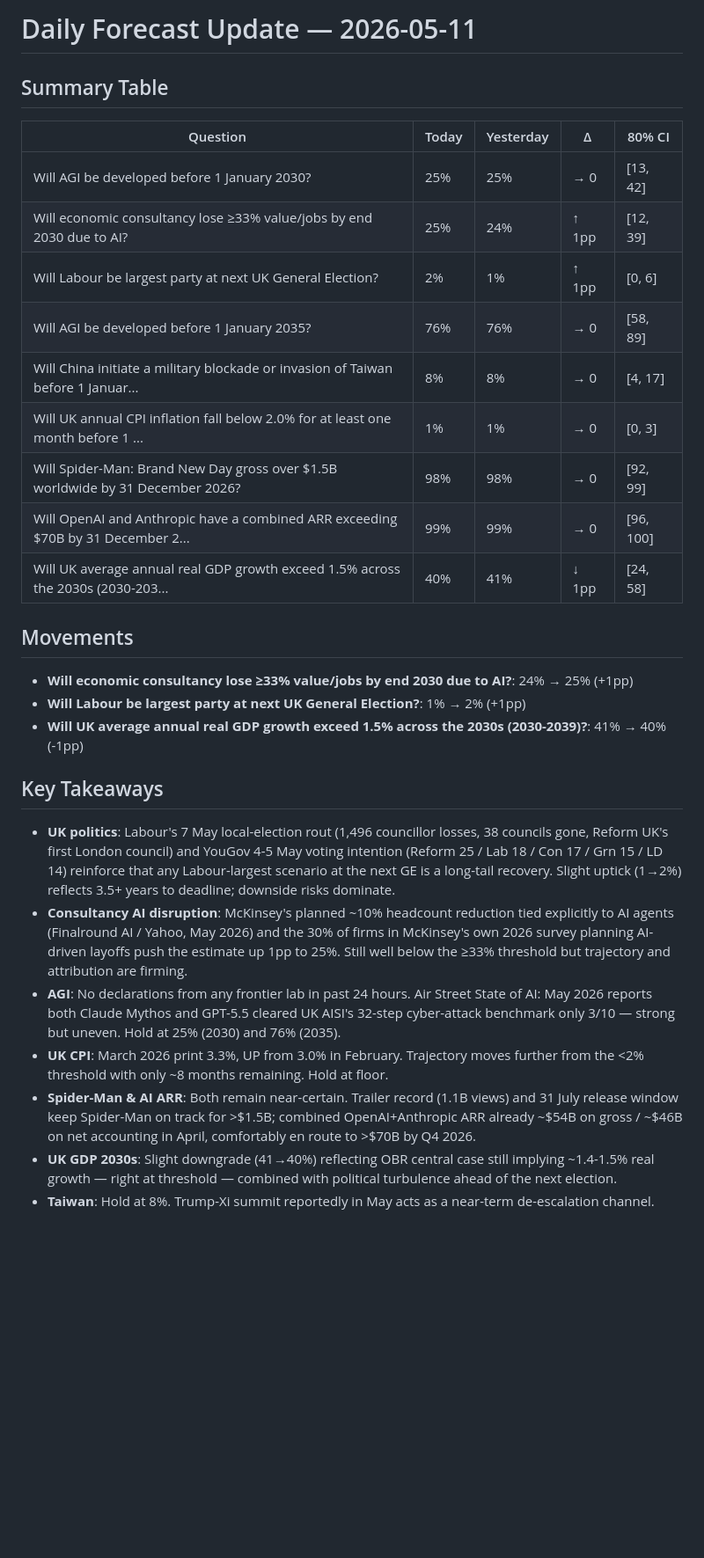
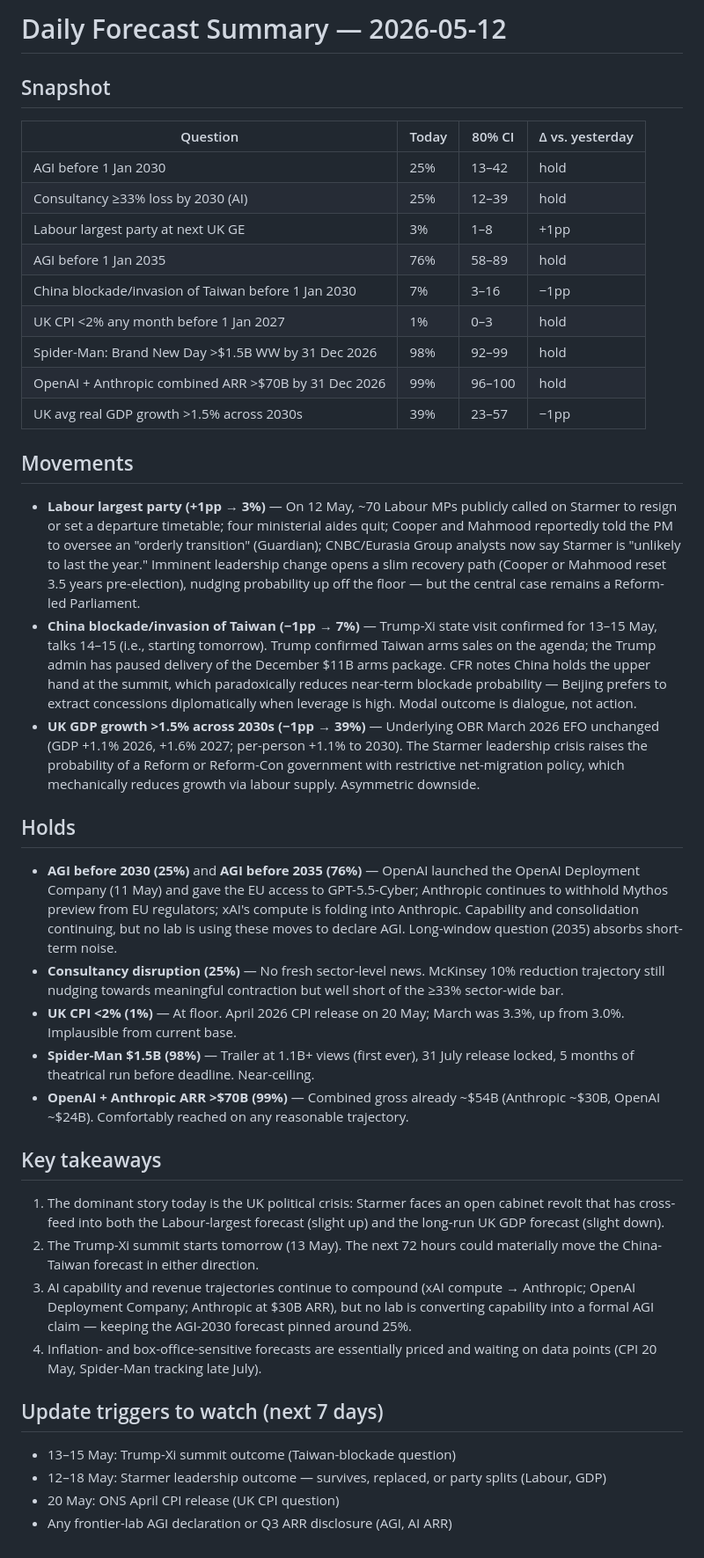
Before and after one commit to jonathan-pf/forecast-tracker, a Markdown page: latest-forecast-summary.md, the part around the change. Shown at 88% size. Rendered like a GitHub page; blank space fills up the shorter version.

Commit message:
Daily forecast update - 2026-05-12

```diff
--- a/latest-forecast-summary.md
+++ b/latest-forecast-summary.md
@@ -1,31 +1,43 @@
-# Daily Forecast Update — 2026-05-11
+# Daily Forecast Summary — 2026-05-12
 
-## Summary Table
+## Snapshot
 
-| Question | Today | Yesterday | Δ | 80% CI |
-|---|---|---|---|---|
-| Will AGI be developed before 1 January 2030? | 25% | 25% | → 0 | [13, 42] |
-| Will economic consultancy lose ≥33% value/jobs by end 2030 due to AI? | 25% | 24% | ↑ 1pp | [12, 39] |
-| Will Labour be largest party at next UK General Election? | 2% | 1% | ↑ 1pp | [0, 6] |
-| Will AGI be developed before 1 January 2035? | 76% | 76% | → 0 | [58, 89] |
-| Will China initiate a military blockade or invasion of Taiwan before 1 Januar... | 8% | 8% | → 0 | [4, 17] |
-| Will UK annual CPI inflation fall below 2.0% for at least one month before 1 ... | 1% | 1% | → 0 | [0, 3] |
-| Will Spider-Man: Brand New Day gross over $1.5B worldwide by 31 December 2026? | 98% | 98% | → 0 | [92, 99] |
-| Will OpenAI and Anthropic have a combined ARR exceeding $70B by 31 December 2... | 99% | 99% | → 0 | [96, 100] |
-| Will UK average annual real GDP growth exceed 1.5% across the 2030s (2030-203... | 40% | 41% | ↓ 1pp | [24, 58] |
+| Question | Today | 80% CI | Δ vs. yesterday |
+|---|---|---|---|
+| AGI before 1 Jan 2030 | 25% | 13–42 | hold |
+| Consultancy ≥33% loss by 2030 (AI) | 25% | 12–39 | hold |
+| Labour largest party at next UK GE | 3% | 1–8 | +1pp |
+| AGI before 1 Jan 2035 | 76% | 58–89 | hold |
+| China blockade/invasion of Taiwan before 1 Jan 2030 | 7% | 3–16 | −1pp |
+| UK CPI <2% any month before 1 Jan 2027 | 1% | 0–3 | hold |
+| Spider-Man: Brand New Day >$1.5B WW by 31 Dec 2026 | 98% | 92–99 | hold |
+| OpenAI + Anthropic combined ARR >$70B by 31 Dec 2026 | 99% | 96–100 | hold |
+| UK avg real GDP growth >1.5% across 2030s | 39% | 23–57 | −1pp |
 
 ## Movements
 
-- **Will economic consultancy lose ≥33% value/jobs by end 2030 due to AI?**: 24% → 25% (+1pp)
-- **Will Labour be largest party at next UK General Election?**: 1% → 2% (+1pp)
-- **Will UK average annual real GDP growth exceed 1.5% across the 2030s (2030-2039)?**: 41% → 40% (-1pp)
+- **Labour largest party (+1pp → 3%)** — On 12 May, ~70 Labour MPs publicly called on Starmer to resign or set a departure timetable; four ministerial aides quit; Cooper and Mahmood reportedly told the PM to oversee an "orderly transition" (Guardian); CNBC/Eurasia Group analysts now say Starmer is "unlikely to last the year." Imminent leadership change opens a slim recovery path (Cooper or Mahmood reset 3.5 years pre-election), nudging probability up off the floor — but the central case remains a Reform-led Parliament.
+- **China blockade/invasion of Taiwan (−1pp → 7%)** — Trump-Xi state visit confirmed for 13–15 May, talks 14–15 (i.e., starting tomorrow). Trump confirmed Taiwan arms sales on the agenda; the Trump admin has paused delivery of the December $11B arms package. CFR notes China holds the upper hand at the summit, which paradoxically reduces near-term blockade probability — Beijing prefers to extract concessions diplomatically when leverage is high. Modal outcome is dialogue, not action.
+- **UK GDP growth >1.5% across 2030s (−1pp → 39%)** — Underlying OBR March 2026 EFO unchanged (GDP +1.1% 2026, +1.6% 2027; per-person +1.1% to 2030). The Starmer leadership crisis raises the probability of a Reform or Reform-Con government with restrictive net-migration policy, which mechanically reduces growth via labour supply. Asymmetric downside.
 
-## Key Takeaways
+## Holds
 
-- **UK politics**: Labour's 7 May local-election rout (1,496 councillor losses, 38 councils gone, Reform UK's first London council) and YouGov 4-5 May voting intention (Reform 25 / Lab 18 / Con 17 / Grn 15 / LD 14) reinforce that any Labour-largest scenario at the next GE is a long-tail recovery. Slight uptick (1→2%) reflects 3.5+ years to deadline; downside risks dominate.
-- **Consultancy AI disruption**: McKinsey's planned ~10% headcount reduction tied explicitly to AI agents (Finalround AI / Yahoo, May 2026) and the 30% of firms in McKinsey's own 2026 survey planning AI-driven layoffs push the estimate up 1pp to 25%. Still well below the ≥33% threshold but trajectory and attribution are firming.
-- **AGI**: No declarations from any frontier lab in past 24 hours. Air Street State of AI: May 2026 reports both Claude Mythos and GPT-5.5 cleared UK AISI's 32-step cyber-attack benchmark only 3/10 — strong but uneven. Hold at 25% (2030) and 76% (2035).
-- **UK CPI**: March 2026 print 3.3%, UP from 3.0% in February. Trajectory moves further from the <2% threshold with only ~8 months remaining. Hold at floor.
-- **Spider-Man & AI ARR**: Both remain near-certain. Trailer record (1.1B views) and 31 July release window keep Spider-Man on track for >$1.5B; combined OpenAI+Anthropic ARR already ~$54B on gross / ~$46B on net accounting in April, comfortably en route to >$70B by Q4 2026.
-- **UK GDP 2030s**: Slight downgrade (41→40%) reflecting OBR central case still implying ~1.4-1.5% real growth — right at threshold — combined with political turbulence ahead of the next election.
-- **Taiwan**: Hold at 8%. Trump-Xi summit reportedly in May acts as a near-term de-escalation channel.
+- **AGI before 2030 (25%)** and **AGI before 2035 (76%)** — OpenAI launched the OpenAI Deployment Company (11 May) and gave the EU access to GPT-5.5-Cyber; Anthropic continues to withhold Mythos preview from EU regulators; xAI's compute is folding into Anthropic. Capability and consolidation continuing, but no lab is using these moves to declare AGI. Long-window question (2035) absorbs short-term noise.
+- **Consultancy disruption (25%)** — No fresh sector-level news. McKinsey 10% reduction trajectory still nudging towards meaningful contraction but well short of the ≥33% sector-wide bar.
+- **UK CPI <2% (1%)** — At floor. April 2026 CPI release on 20 May; March was 3.3%, up from 3.0%. Implausible from current base.
+- **Spider-Man $1.5B (98%)** — Trailer at 1.1B+ views (first ever), 31 July release locked, 5 months of theatrical run before deadline. Near-ceiling.
+- **OpenAI + Anthropic ARR >$70B (99%)** — Combined gross already ~$54B (Anthropic ~$30B, OpenAI ~$24B). Comfortably reached on any reasonable trajectory.
+
+## Key takeaways
+
+1. The dominant story today is the UK political crisis: Starmer faces an open cabinet revolt that has cross-feed into both the Labour-largest forecast (slight up) and the long-run UK GDP forecast (slight down).
+2. The Trump-Xi summit starts tomorrow (13 May). The next 72 hours could materially move the China-Taiwan forecast in either direction.
+3. AI capability and revenue trajectories continue to compound (xAI compute → Anthropic; OpenAI Deployment Company; Anthropic at $30B ARR), but no lab is converting capability into a formal AGI claim — keeping the AGI-2030 forecast pinned around 25%.
+4. Inflation- and box-office-sensitive forecasts are essentially priced and waiting on data points (CPI 20 May, Spider-Man tracking late July).
+
+## Update triggers to watch (next 7 days)
+
+- 13–15 May: Trump-Xi summit outcome (Taiwan-blockade question)
+- 12–18 May: Starmer leadership outcome — survives, replaced, or party splits (Labour, GDP)
+- 20 May: ONS April CPI release (UK CPI question)
+- Any frontier-lab AGI declaration or Q3 ARR disclosure (AGI, AI ARR)
```
